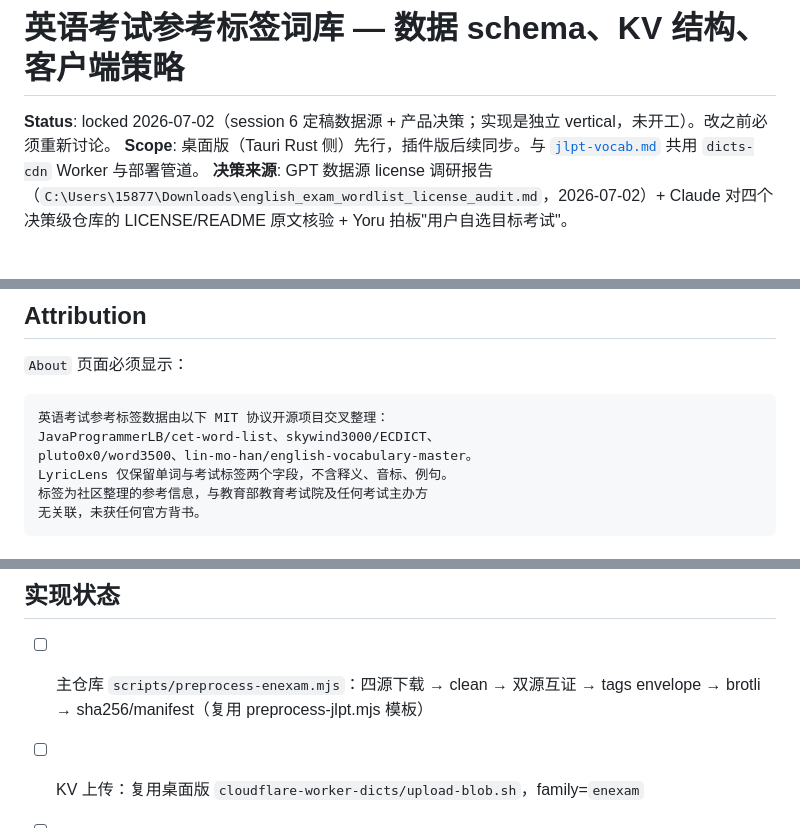
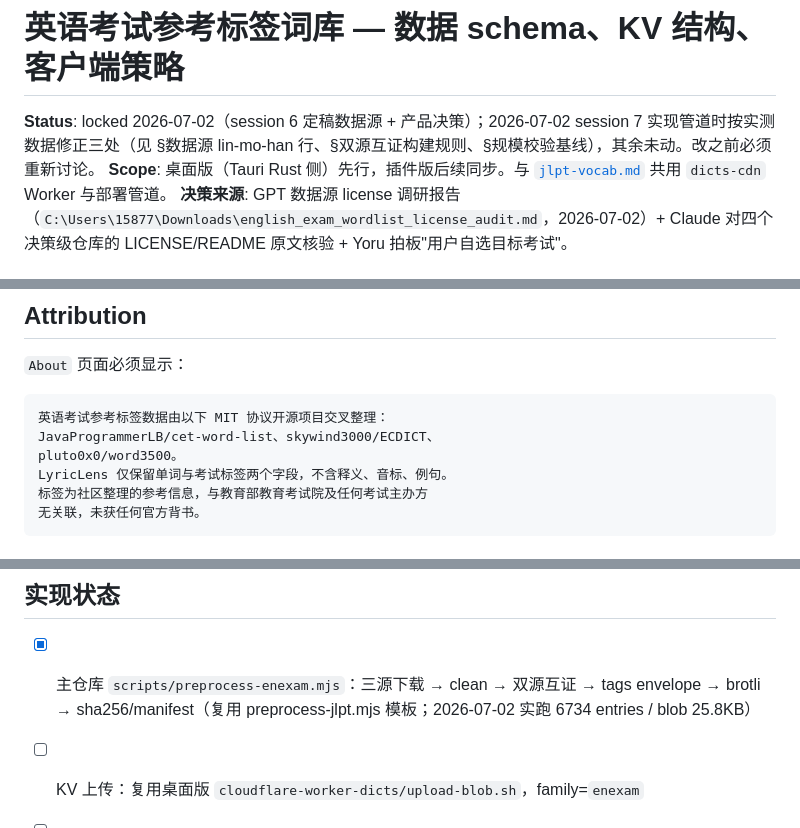
Before and after one commit to yoruuuchan/LyricLens, a Markdown page: docs/schema/en-exam-vocab.md, 3 parts joined by grey strips. GitHub-like rendering.

````diff
--- a/docs/schema/en-exam-vocab.md
+++ b/docs/schema/en-exam-vocab.md
@@ -1,6 +1,6 @@
 # 英语考试参考标签词库 — 数据 schema、KV 结构、客户端策略
 
-**Status**: locked 2026-07-02（session 6 定稿数据源 + 产品决策；实现是独立 vertical，未开工）。改之前必须重新讨论。
+**Status**: locked 2026-07-02（session 6 定稿数据源 + 产品决策）；2026-07-02 session 7 实现管道时按实测数据修正三处（见 §数据源 lin-mo-han 行、§双源互证构建规则、§规模校验基线），其余未动。改之前必须重新讨论。
 **Scope**: 桌面版（Tauri Rust 侧）先行，插件版后续同步。与 [`jlpt-vocab.md`](jlpt-vocab.md) 共用 `dicts-cdn` Worker 与部署管道。
 **决策来源**: GPT 数据源 license 调研报告（`C:\Users\15877\Downloads\english_exam_wordlist_license_audit.md`，2026-07-02）+ Claude 对四个决策级仓库的 LICENSE/README 原文核验 + Yoru 拍板"用户自选目标考试"。
 
@@ -133,7 +139,7 @@ invoke("enexam_lookup", { word }) → string[]   // e.g. ["cet4","kaoyan"]
 ```
 英语考试参考标签数据由以下 MIT 协议开源项目交叉整理：
 JavaProgrammerLB/cet-word-list、skywind3000/ECDICT、
-pluto0x0/word3500、lin-mo-han/english-vocabulary-master。
+pluto0x0/word3500。
 LyricLens 仅保留单词与考试标签两个字段，不含释义、音标、例句。
 标签为社区整理的参考信息，与教育部教育考试院及任何考试主办方
 无关联，未获任何官方背书。
@@ -147,7 +153,7 @@ LyricLens 仅保留单词与考试标签两个字段，不含释义、音标、
 
 ## 实现状态
 
-- [ ] 主仓库 `scripts/preprocess-enexam.mjs`：四源下载 → clean → 双源互证 → tags envelope → brotli → sha256/manifest（复用 preprocess-jlpt.mjs 模板）
+- [x] 主仓库 `scripts/preprocess-enexam.mjs`：三源下载 → clean → 双源互证 → tags envelope → brotli → sha256/manifest（复用 preprocess-jlpt.mjs 模板；2026-07-02 实跑 6734 entries / blob 25.8KB）
 - [ ] KV 上传：复用桌面版 `cloudflare-worker-dicts/upload-blob.sh`，family=`enexam`
 - [ ] 桌面版 Rust store + `enexam_lookup` command（评估抽 `dict_store.rs`）
 - [ ] 桌面版设置项 `targetExam` 单选 + badge 渲染 + hydrate
````
Also changed, not shown: other parts of docs/schema/en-exam-vocab.md (+16 -10 lines).
